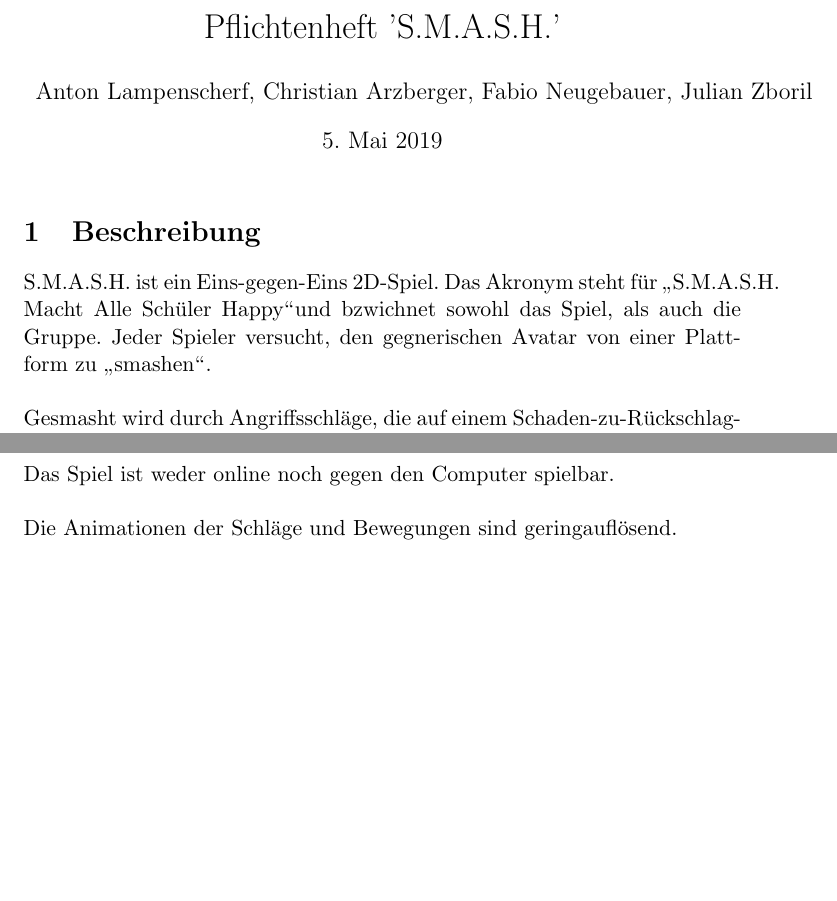
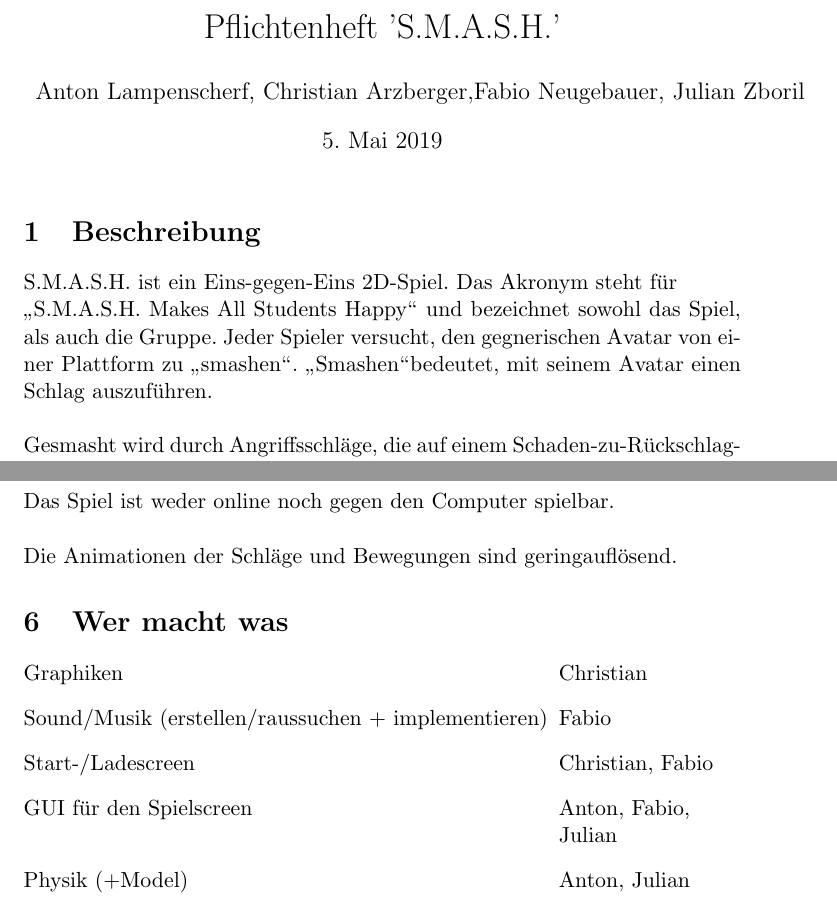
Before and after one commit to jzbor/S.M.A.S.H., a LaTeX document (documentation/Pflichtenheft/Pflichtenheft.tex): two parts of pages 1 and 2 of 3 before the commit and two parts of pages 1 and 3 of 3 after it, joined at a grey line, cut so that both start at the same text, the shorter picture padded with empty space. Compiled offline with pdfLaTeX.

Commit message:
Fertiges Pflichtenheft (+ Verantwortlichkeiten)

```diff
--- a/documentation/Pflichtenheft/Pflichtenheft.tex
+++ b/documentation/Pflichtenheft/Pflichtenheft.tex
@@ -9,10 +9,11 @@
 % Packages
 \usepackage{german}
 \usepackage{comment}
+\usepackage{scrextend} %Fuer die Auflistung am Ende
 
 % Document
 \title{Pflichtenheft 'S.M.A.S.H.'}
-\author{Anton Lampenscherf, Christian Arzberger, Fabio Neugebauer, Julian Zboril}
+\author{Anton Lampenscherf, Christian Arzberger,\newline  Fabio Neugebauer, Julian Zboril}
 
 \begin{document}
 
@@ -20,8 +21,8 @@
 
     \section{Beschreibung}\label{sec:beschreibung}
     S.M.A.S.H.\ ist ein Eins-gegen-Eins 2D-Spiel.
-    Das Akronym steht f"ur \glqq S.M.A.S.H. Macht Alle Sch"uler Happy\grqq und bzwichnet sowohl das Spiel, als auch die Gruppe. % @TODO gut?
-    Jeder Spieler versucht, den gegnerischen Avatar von einer Plattform zu \glqq smashen\grqq.\\
+    Das Akronym steht f"ur \newline\glqq S.M.A.S.H. Makes All Students Happy\grqq\space und bezeichnet sowohl das Spiel, als auch die Gruppe.
+    Jeder Spieler versucht, den gegnerischen Avatar von einer Plattform zu \glqq smashen\grqq. \glqq Smashen\grqq bedeutet, mit seinem Avatar einen Schlag auszuf"uhren.\\
 
     \noindent
     Gesmasht wird durch Angriffsschl"age, die auf einem Schaden-zu-R"uckschlag-Verh"altnis basieren.
@@ -67,13 +68,6 @@
     \noindent
     Die Hintegrund-Musik kann sowohl vor Spielbeginn, als auch w"ahrend des Spieles ein- und ausgeschaltet werden.
 
-    \section{Nicht enthaltene Funktionen}\label{sec:kann-nicht}
-
-    Das Spiel ist weder online noch gegen den Computer spielbar.\\
-
-    \noindent
-    Die Animationen der Schl"age und Bewegungen sind geringaufl"osend.
-
     \section{M"ogliche Funktionen}\label{sec:kann}
 
     Die Kamera wird w"ahrend dem Spiel immer so bewegt und heraus- bzw. herangezoomt, sodass sich immer beide
@@ -101,4 +95,22 @@
     \noindent
     Es soll auf einem Schulrechner unter Windows laufen.
 
+    \section{Nicht enthaltene Funktionen}\label{sec:kann-nicht}
+
+    Das Spiel ist weder online noch gegen den Computer spielbar.\\
+
+    \noindent
+    Die Animationen der Schl"age und Bewegungen sind geringaufl"osend.
+
+    \section{Wer macht was}\label{sec:wer-macht-was}
+
+    \begin{labeling}{Sound/Musik (erstellen/raussuchen + implementieren)}
+        \item [Graphiken] Christian
+        \item [Sound/Musik (erstellen/raussuchen + implementieren)] Fabio
+        \item [Start-/Ladescreen] Christian, Fabio
+        \item [GUI f"ur den Spielscreen] Anton, Fabio,\newline Julian
+        \item [Physik (+Model)] Anton, Julian
+    \end{labeling}
+
+
 \end{document}
```
